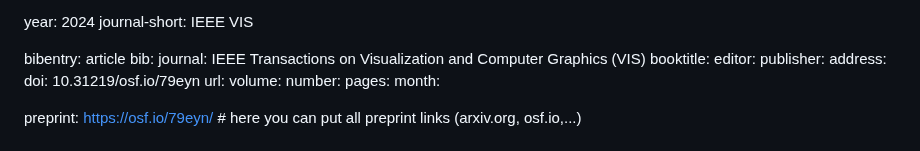
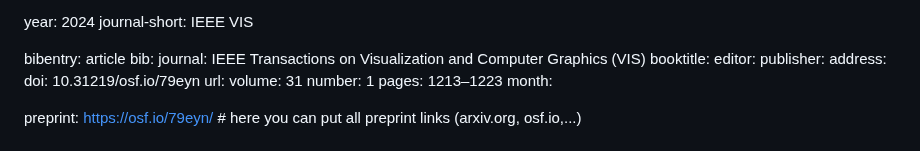
Before and after one commit to vdl-website/vdl-website.github.io, a Markdown page: _publications/2024_vis_loops.md, the part around the change. Drawn GitHub-style.

```diff
--- a/_publications/2024_vis_loops.md
+++ b/_publications/2024_vis_loops.md
@@ -37,9 +37,9 @@ bib:
   address:
   doi:  10.31219/osf.io/79eyn
   url:
-  volume:
-  number:
-  pages:
+  volume: 31
+  number: 1
+  pages: 1213–1223
   month:
 
 preprint: https://osf.io/79eyn/ # here you can put all preprint links (arxiv.org, osf.io,...)
```
Also changed, not shown: _publications/2019_TBD_coresets.md (+1 -1 lines), _publications/2024_vis_aardvark.md (+3 -3 lines).
